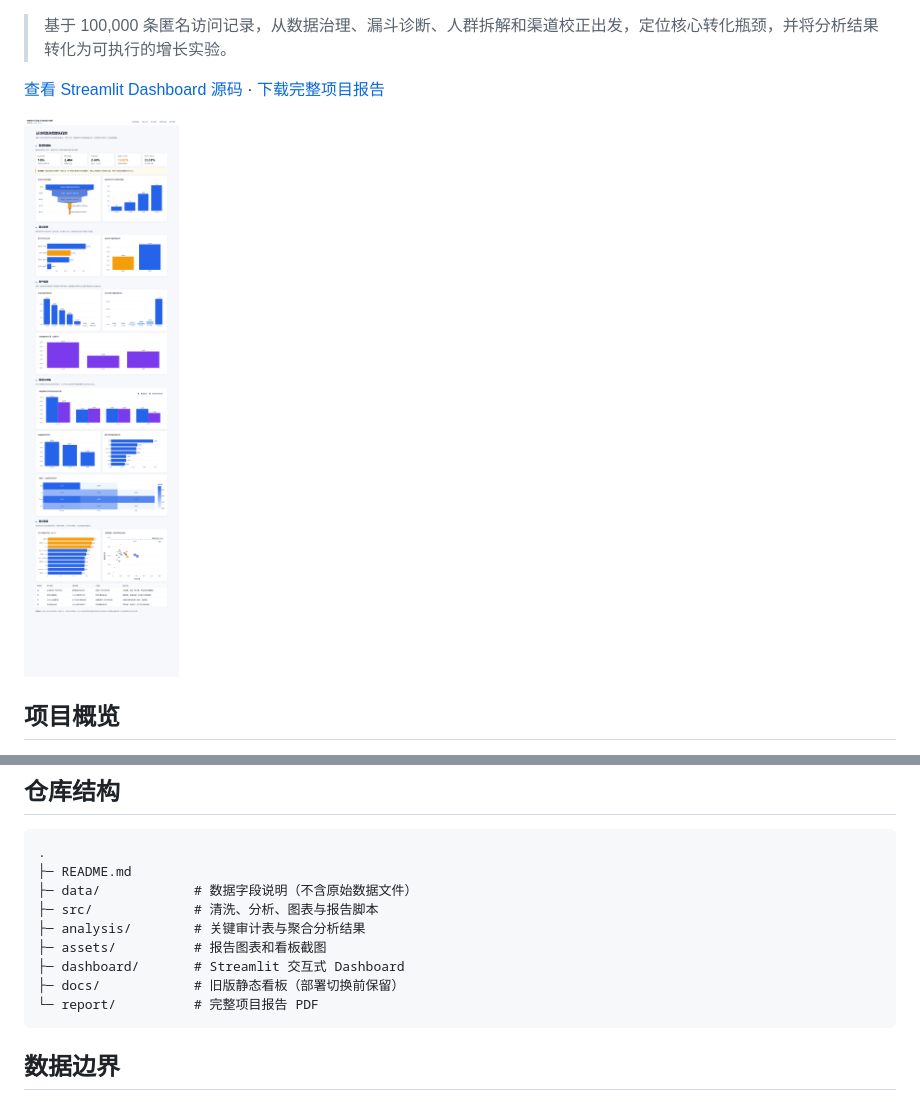
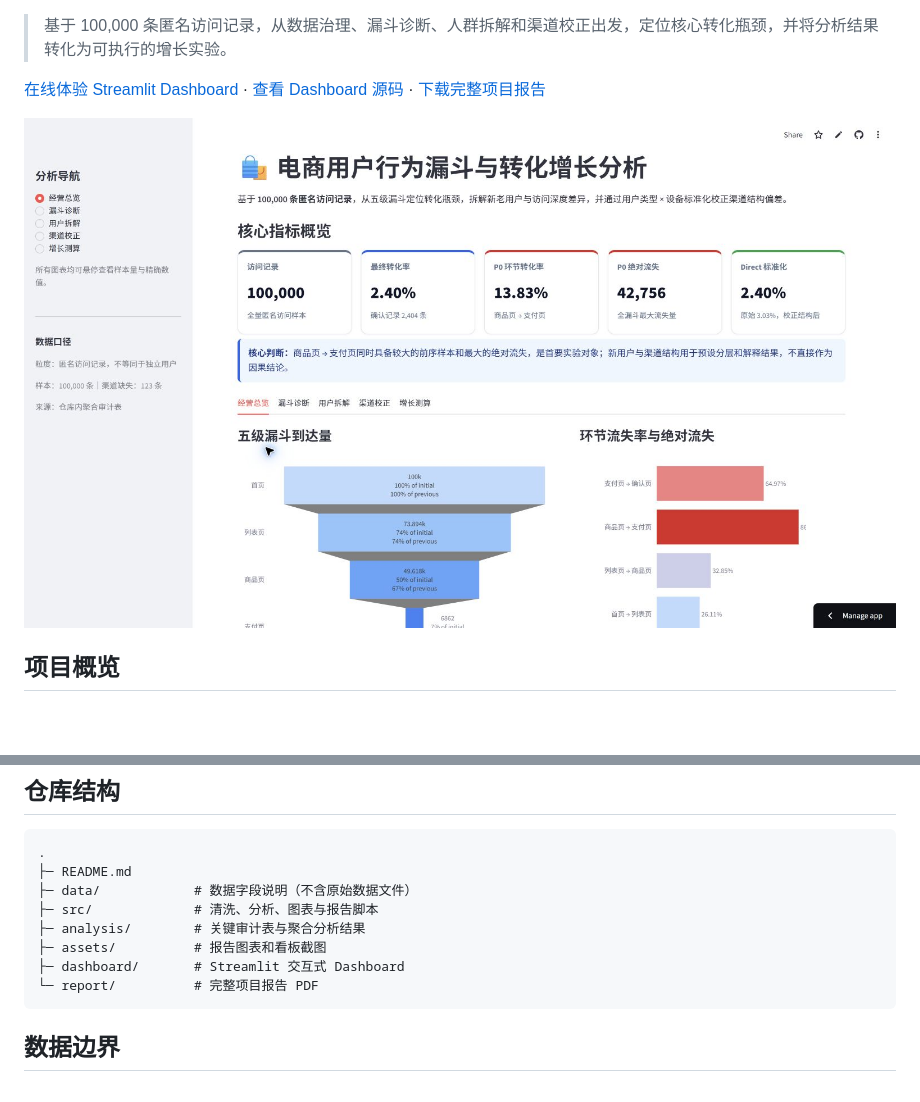
Before and after one commit to lulu04201226/ecommerce-user-behavior-analysis, a Markdown page: README.md, 2 parts joined by grey strips. Rendered like a GitHub page; pictures changed too: assets/dashboard/dashboard_final.png; blank space fills up the shorter version.

````diff
--- a/README.md
+++ b/README.md
@@ -6,7 +6,7 @@
 
 > 基于 100,000 条匿名访问记录，从数据治理、漏斗诊断、人群拆解和渠道校正出发，定位核心转化瓶颈，并将分析结果转化为可执行的增长实验。
 
-[查看 Streamlit Dashboard 源码](dashboard/app.py) · [下载完整项目报告](report/电商用户行为漏斗与转化增长分析_项目报告.pdf)
+[在线体验 Streamlit Dashboard](https://ecommerce-user-behavior-analysis.streamlit.app/) · [查看 Dashboard 源码](dashboard/app.py) · [下载完整项目报告](report/电商用户行为漏斗与转化增长分析_项目报告.pdf)
 
 ![交互式分析看板](assets/dashboard/dashboard_final.png)
 
@@ -90,7 +90,6 @@ Direct、SEO、Ads 合计 99,877 条，其余 123 条渠道信息缺失，保留
 ├─ analysis/        # 关键审计表与聚合分析结果
 ├─ assets/          # 报告图表和看板截图
 ├─ dashboard/       # Streamlit 交互式 Dashboard
-├─ docs/            # 旧版静态看板（部署切换前保留）
 └─ report/          # 完整项目报告 PDF
 ```
 
````
Also changed, not shown: other parts of README.md (+1 -1 lines), dashboard/README.md (+2 -0 lines), 2 other files.
